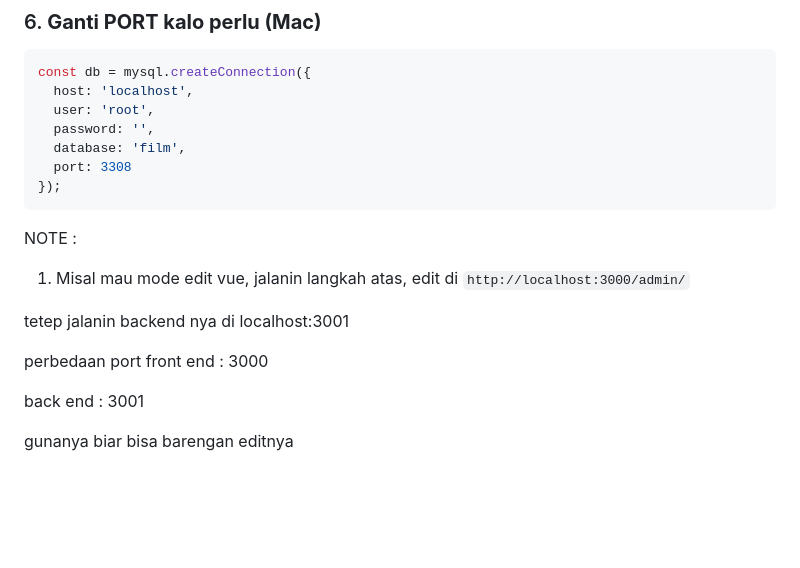
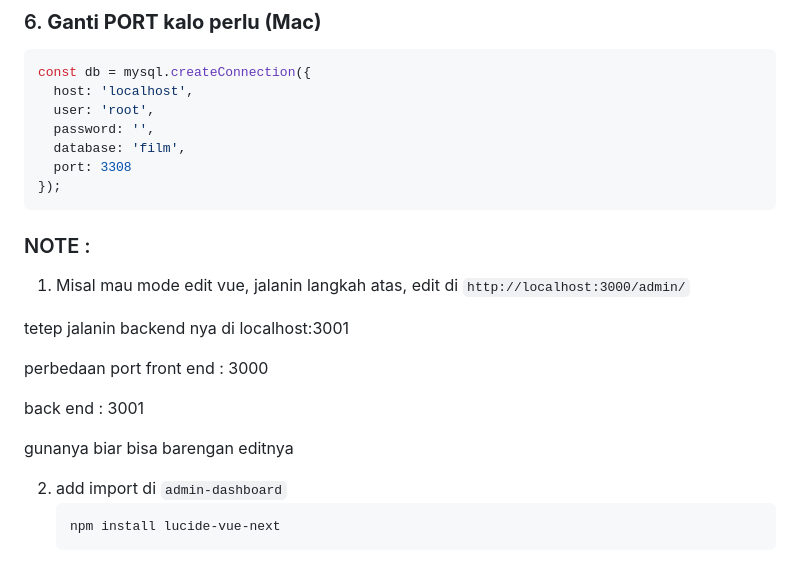
Before and after one commit to yyasminputri/Express-Vue-Web, a Markdown page: README.md, the part around the change. Rendered like a GitHub page; blank space fills up the shorter version.

````diff
--- a/README.md
+++ b/README.md
@@ -122,7 +122,7 @@ const db = mysql.createConnection({
 });
 ```
 
-NOTE :
+### NOTE :
 
 1. Misal mau mode edit vue, jalanin langkah atas, edit di `http://localhost:3000/admin/`
 
@@ -133,3 +133,8 @@ tetep jalanin backend nya di localhost:3001
  back end : 3001
 
    gunanya biar bisa barengan editnya
+
+2. add import di `admin-dashboard`
+   ```
+   npm install lucide-vue-next
+   ```
````
